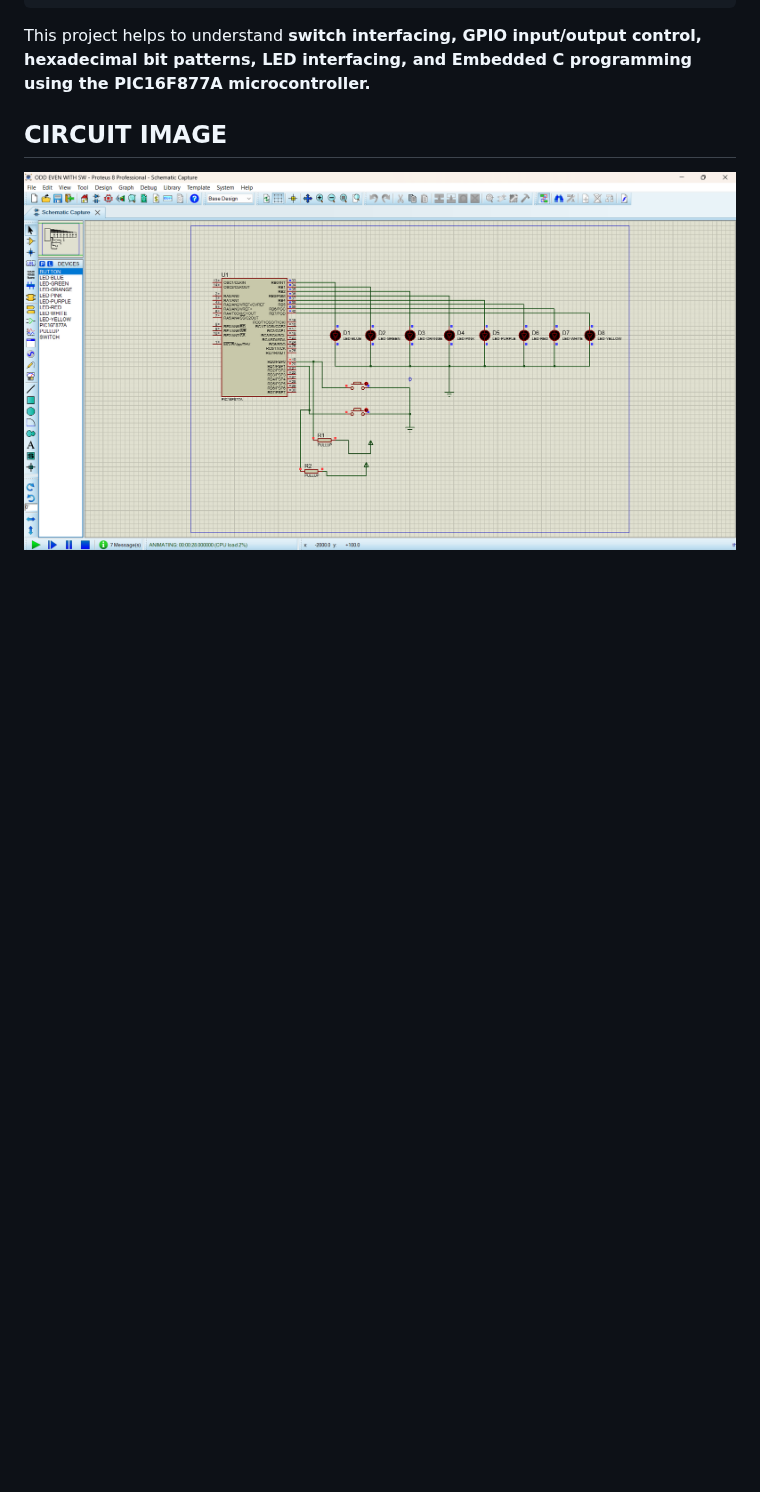
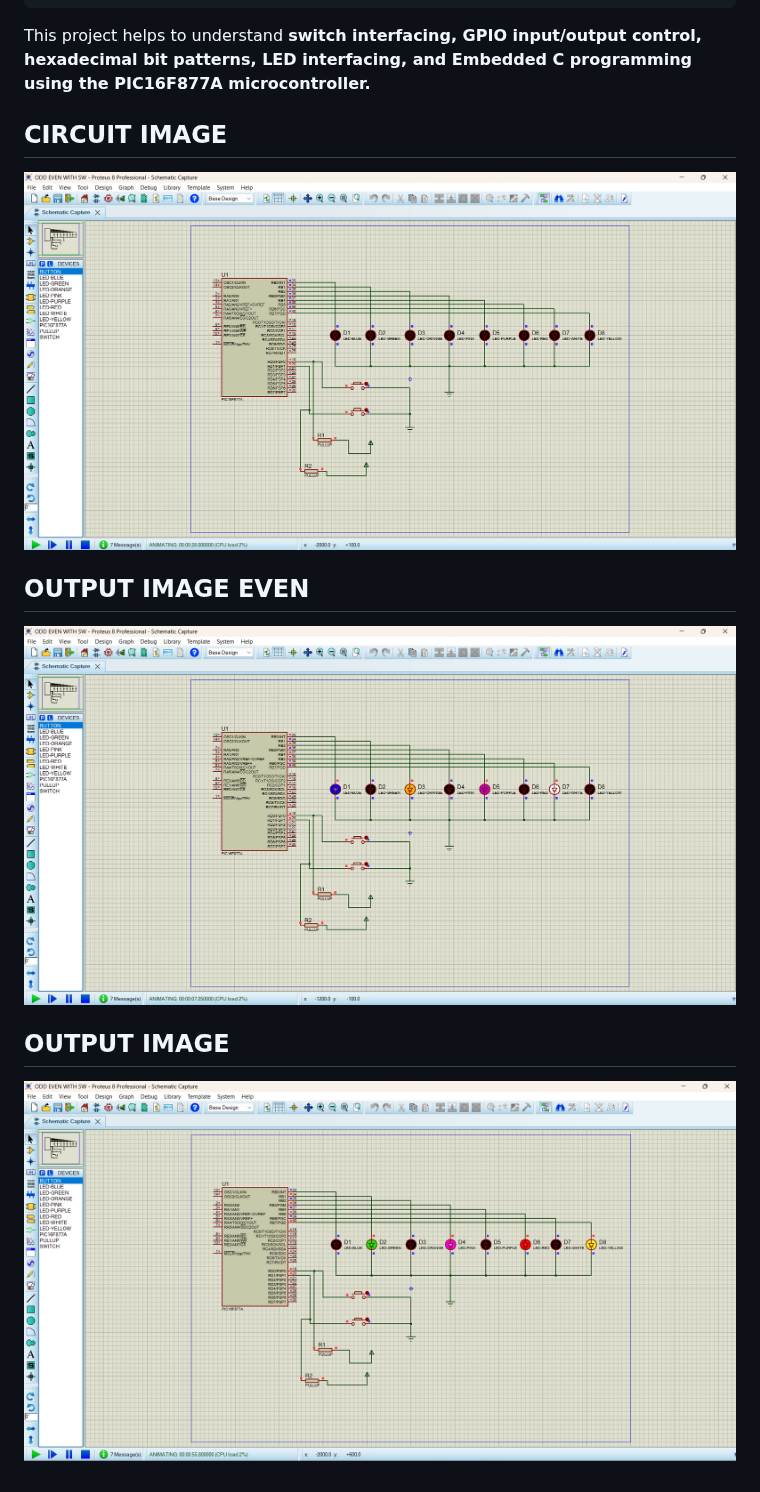
Before and after one commit to abilashkl24/PIC-CONTROLLER-Pic16f877a-, a Markdown page: ODD_EVEN_SWITCH_LED/README.md, the part around the change. Drawn GitHub-style; pictures changed too: ODD_EVEN_SWITCH_LED/output_image_even.png (added), ODD_EVEN_SWITCH_LED/output_image_odd.png (added); blank space fills up the shorter version.

Commit message:
image

```diff
--- a/ODD_EVEN_SWITCH_LED/README.md
+++ b/ODD_EVEN_SWITCH_LED/README.md
@@ -75,3 +75,9 @@ This project helps to understand **switch interfacing, GPIO input/output control
 
 ## CIRCUIT IMAGE
 ![IMAGE](odd_even.png)
+
+## OUTPUT IMAGE EVEN
+![image](output_image_even.png)
+
+## OUTPUT IMAGE
+![image](output_image_odd.png)
```
